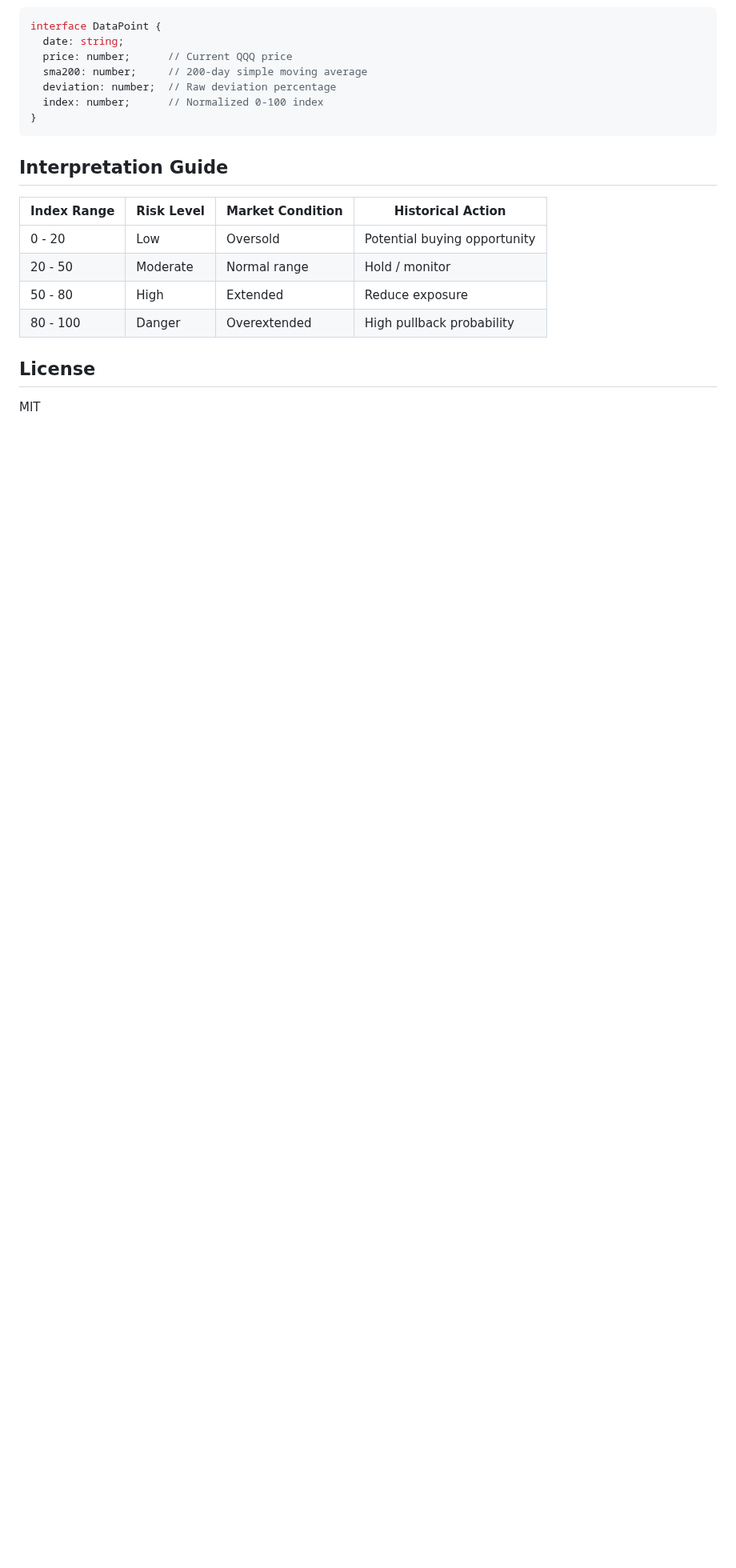
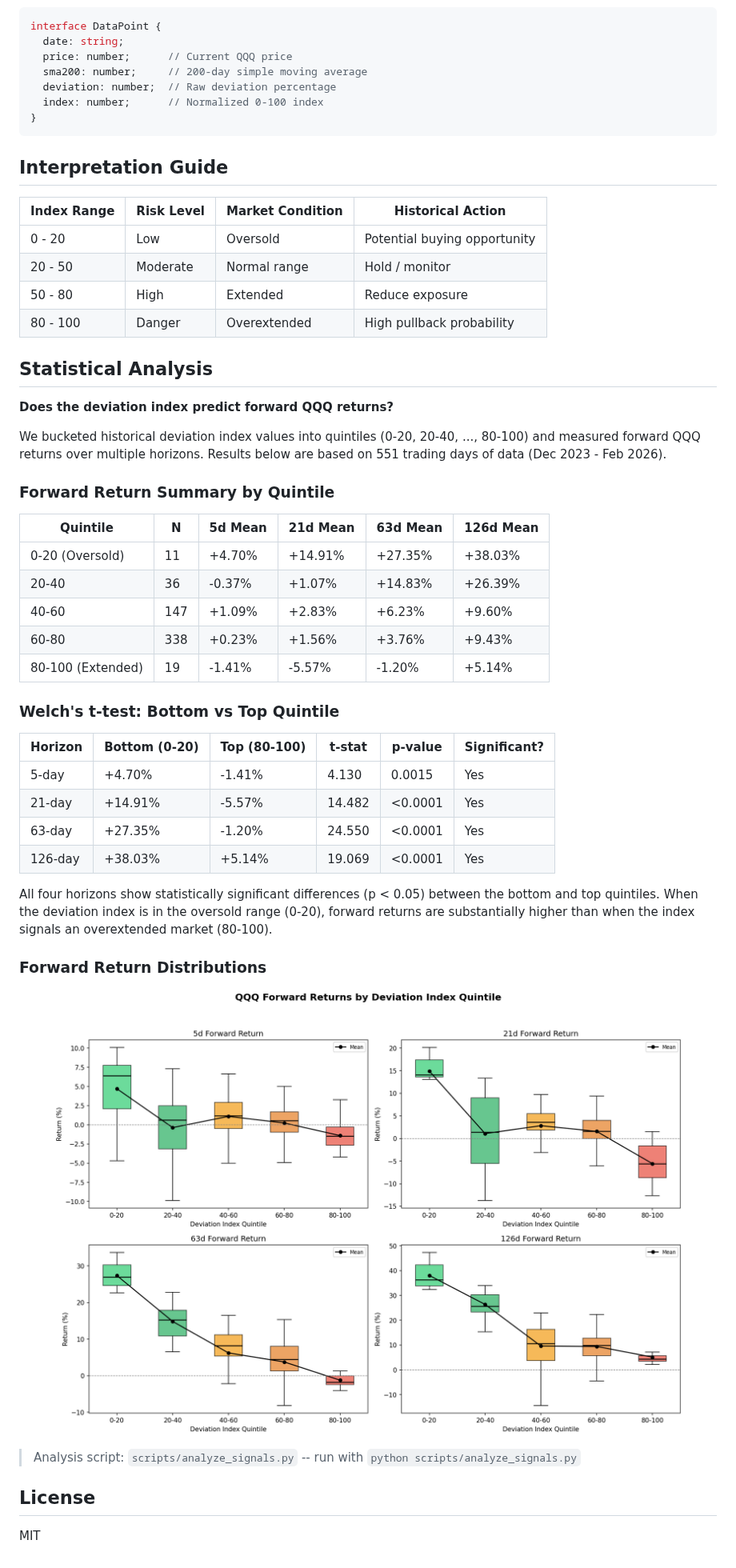
Before and after one commit to YichengYang-Ethan/Market-Bubble-Index-Dashboard, a Markdown page: README.md, the part around the change. Shown at 80% size. Drawn GitHub-style; pictures changed too: analysis/forward_returns.png (added); blank space fills up the shorter version.

```diff
--- a/README.md
+++ b/README.md
@@ -81,6 +81,41 @@ interface DataPoint {
 | 50 - 80 | High | Extended | Reduce exposure |
 | 80 - 100 | Danger | Overextended | High pullback probability |
 
+## Statistical Analysis
+
+**Does the deviation index predict forward QQQ returns?**
+
+We bucketed historical deviation index values into quintiles (0-20, 20-40, ..., 80-100) and measured forward QQQ returns over multiple horizons. Results below are based on 551 trading days of data (Dec 2023 - Feb 2026).
+
+### Forward Return Summary by Quintile
+
+| Quintile | N | 5d Mean | 21d Mean | 63d Mean | 126d Mean |
+|----------|---|---------|----------|----------|-----------|
+| 0-20 (Oversold) | 11 | +4.70% | +14.91% | +27.35% | +38.03% |
+| 20-40 | 36 | -0.37% | +1.07% | +14.83% | +26.39% |
+| 40-60 | 147 | +1.09% | +2.83% | +6.23% | +9.60% |
+| 60-80 | 338 | +0.23% | +1.56% | +3.76% | +9.43% |
+| 80-100 (Extended) | 19 | -1.41% | -5.57% | -1.20% | +5.14% |
+
+### Welch's t-test: Bottom vs Top Quintile
+
+| Horizon | Bottom (0-20) | Top (80-100) | t-stat | p-value | Significant? |
+|---------|---------------|--------------|--------|---------|--------------|
+| 5-day | +4.70% | -1.41% | 4.130 | 0.0015 | Yes |
+| 21-day | +14.91% | -5.57% | 14.482 | <0.0001 | Yes |
+| 63-day | +27.35% | -1.20% | 24.550 | <0.0001 | Yes |
+| 126-day | +38.03% | +5.14% | 19.069 | <0.0001 | Yes |
+
+All four horizons show statistically significant differences (p < 0.05) between the bottom and top quintiles. When the deviation index is in the oversold range (0-20), forward returns are substantially higher than when the index signals an overextended market (80-100).
+
+### Forward Return Distributions
+
+<p align="center">
+  <img src="analysis/forward_returns.png" width="800" alt="Forward Returns by Deviation Index Quintile">
+</p>
+
+> Analysis script: `scripts/analyze_signals.py` -- run with `python scripts/analyze_signals.py`
+
 ## License
 
 MIT
```
Also changed, not shown: 2 other files.
